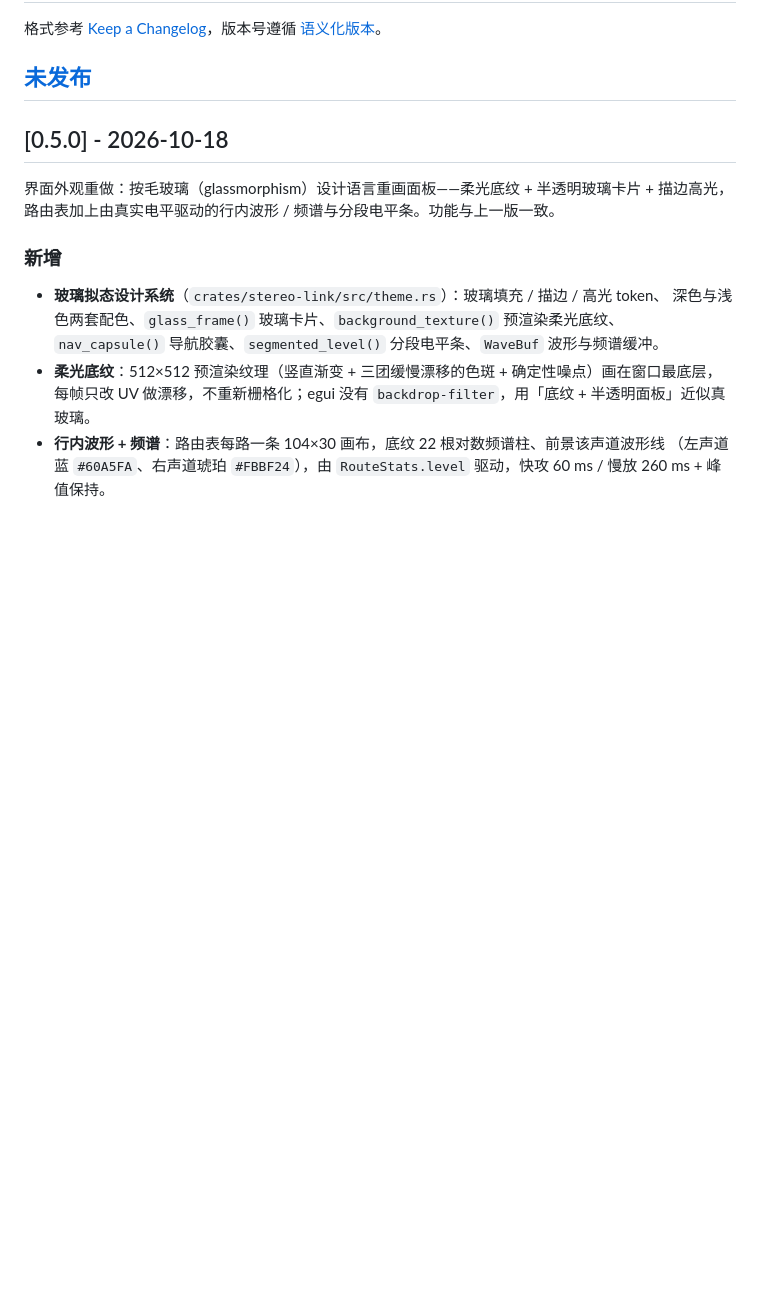
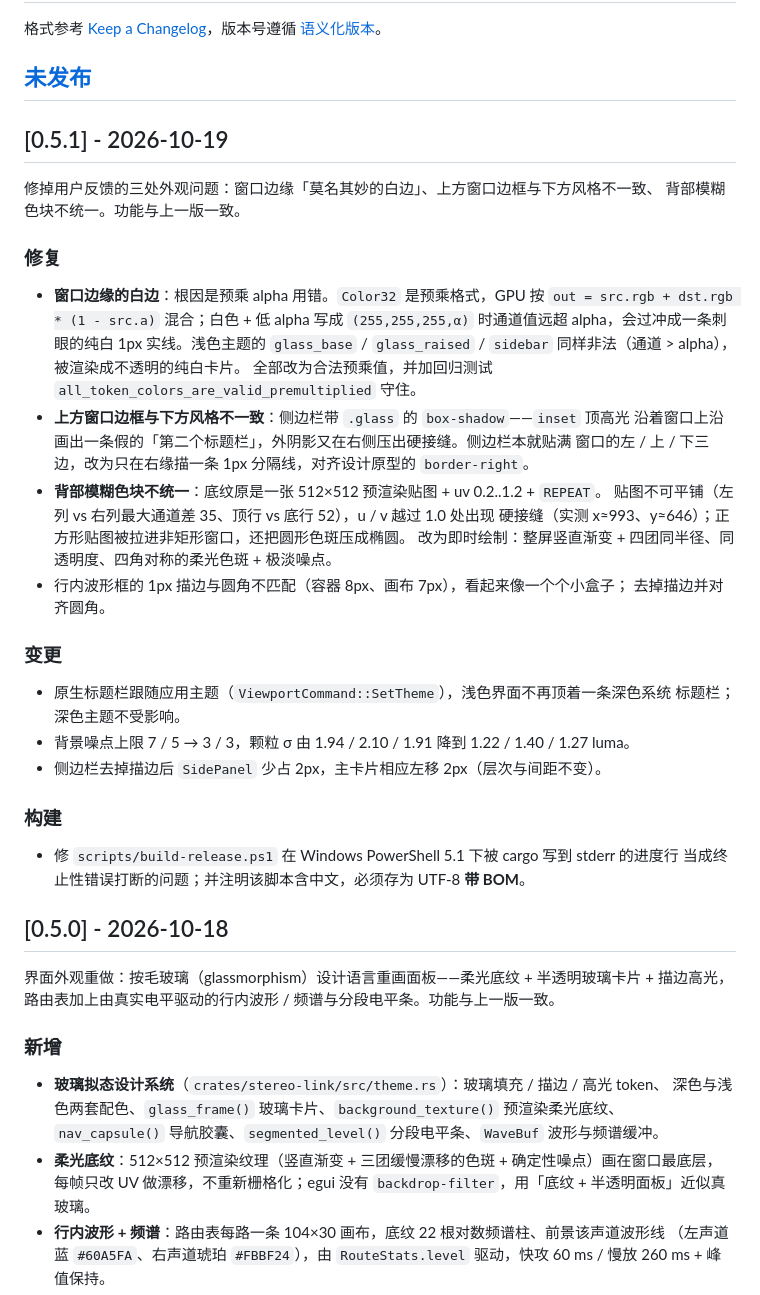
Before and after one commit to wakewow/stereo-link, a Markdown page: CHANGELOG.md, the part around the change. Rendered like a GitHub page; blank space fills up the shorter version.

```diff
--- a/CHANGELOG.md
+++ b/CHANGELOG.md
@@ -3,6 +3,40 @@
 格式参考 [Keep a Changelog](https://keepachangelog.com/zh-CN/1.1.0/)，版本号遵循 [语义化版本](https://semver.org/lang/zh-CN/)。
 
 ## [未发布]
+
+## [0.5.1] - 2026-10-19
+
+修掉用户反馈的三处外观问题：窗口边缘「莫名其妙的白边」、上方窗口边框与下方风格不一致、
+背部模糊色块不统一。功能与上一版一致。
+
+### 修复
+
+- **窗口边缘的白边**：根因是预乘 alpha 用错。`Color32` 是预乘格式，GPU 按
+  `out = src.rgb + dst.rgb * (1 - src.a)` 混合；白色 + 低 alpha 写成 `(255,255,255,α)`
+  时通道值远超 alpha，会过冲成一条刺眼的纯白 1px 实线。浅色主题的 `glass_base` /
+  `glass_raised` / `sidebar` 同样非法（通道 > alpha），被渲染成不透明的纯白卡片。
+  全部改为合法预乘值，并加回归测试 `all_token_colors_are_valid_premultiplied` 守住。
+- **上方窗口边框与下方风格不一致**：侧边栏带 `.glass` 的 `box-shadow`——`inset` 顶高光
+  沿着窗口上沿画出一条假的「第二个标题栏」，外阴影又在右侧压出硬接缝。侧边栏本就贴满
+  窗口的左 / 上 / 下三边，改为只在右缘描一条 1px 分隔线，对齐设计原型的 `border-right`。
+- **背部模糊色块不统一**：底纹原是一张 512×512 预渲染贴图 + uv 0.2..1.2 + `REPEAT`。
+  贴图不可平铺（左列 vs 右列最大通道差 35、顶行 vs 底行 52），u / v 越过 1.0 处出现
+  硬接缝（实测 x≈993、y≈646）；正方形贴图被拉进非矩形窗口，还把圆形色斑压成椭圆。
+  改为即时绘制：整屏竖直渐变 + 四团同半径、同透明度、四角对称的柔光色斑 + 极淡噪点。
+- 行内波形框的 1px 描边与圆角不匹配（容器 8px、画布 7px），看起来像一个个小盒子；
+  去掉描边并对齐圆角。
+
+### 变更
+
+- 原生标题栏跟随应用主题（`ViewportCommand::SetTheme`），浅色界面不再顶着一条深色系统
+  标题栏；深色主题不受影响。
+- 背景噪点上限 7 / 5 → 3 / 3，颗粒 σ 由 1.94 / 2.10 / 1.91 降到 1.22 / 1.40 / 1.27 luma。
+- 侧边栏去掉描边后 `SidePanel` 少占 2px，主卡片相应左移 2px（层次与间距不变）。
+
+### 构建
+
+- 修 `scripts/build-release.ps1` 在 Windows PowerShell 5.1 下被 cargo 写到 stderr 的进度行
+  当成终止性错误打断的问题；并注明该脚本含中文，必须存为 UTF-8 **带 BOM**。
 
 ## [0.5.0] - 2026-10-18
 
```
Also changed, not shown: docs/gui.md (+15 -3 lines), docs/images/gui-light.png, 7 other files.
